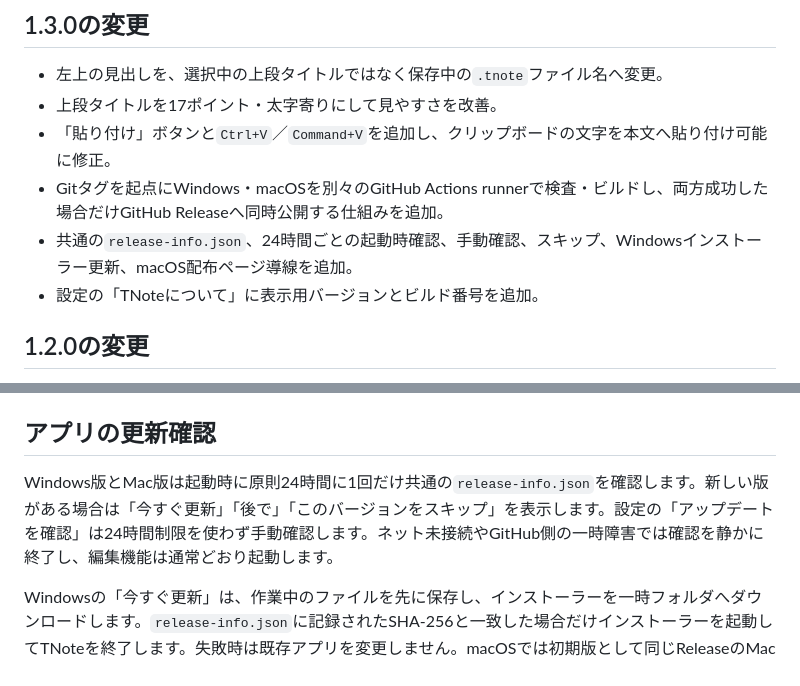
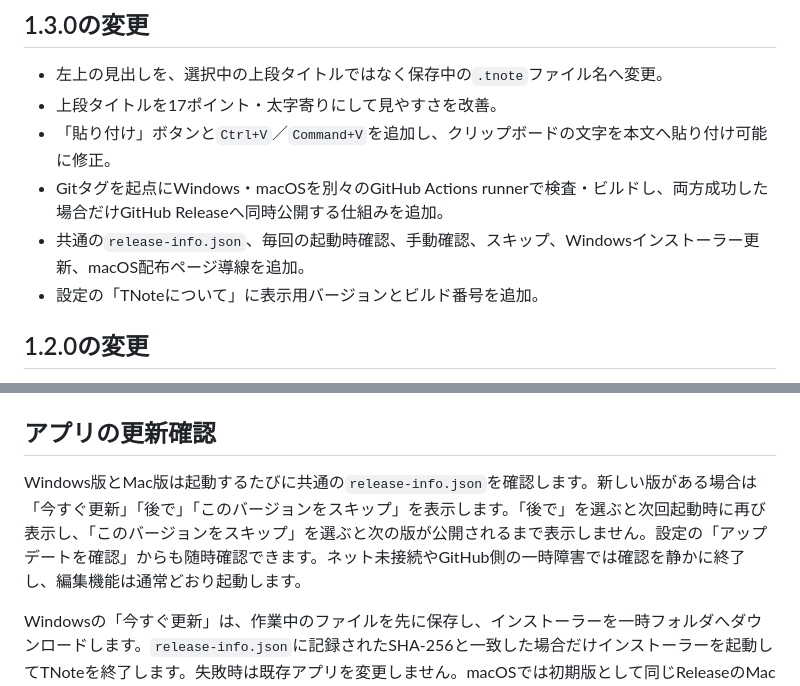
Before and after one commit to skybluema891-dev/TNote, a Markdown page: README.md, 2 parts joined by grey strips. Rendered like a GitHub page.

Commit message:
TNote 1.3.1: README.md を更新

```diff
--- a/README.md
+++ b/README.md
@@ -8,7 +8,7 @@ TNoteは、上段の複数タイトルと各タイトル内の下段タブを、
 - 上段タイトルを17ポイント・太字寄りにして見やすさを改善。
 - 「貼り付け」ボタンと`Ctrl+V`／`Command+V`を追加し、クリップボードの文字を本文へ貼り付け可能に修正。
 - Gitタグを起点にWindows・macOSを別々のGitHub Actions runnerで検査・ビルドし、両方成功した場合だけGitHub Releaseへ同時公開する仕組みを追加。
-- 共通の`release-info.json`、24時間ごとの起動時確認、手動確認、スキップ、Windowsインストーラー更新、macOS配布ページ導線を追加。
+- 共通の`release-info.json`、毎回の起動時確認、手動確認、スキップ、Windowsインストーラー更新、macOS配布ページ導線を追加。
 - 設定の「TNoteについて」に表示用バージョンとビルド番号を追加。
 
 ## 1.2.0の変更
@@ -247,7 +247,7 @@ Appleの情報はソースやworkflowへ直接書かず、GitHubリポジトリ
 
 ## アプリの更新確認
 
-Windows版とMac版は起動時に原則24時間に1回だけ共通の`release-info.json`を確認します。新しい版がある場合は「今すぐ更新」「後で」「このバージョンをスキップ」を表示します。設定の「アップデートを確認」は24時間制限を使わず手動確認します。ネット未接続やGitHub側の一時障害では確認を静かに終了し、編集機能は通常どおり起動します。
+Windows版とMac版は起動するたびに共通の`release-info.json`を確認します。新しい版がある場合は「今すぐ更新」「後で」「このバージョンをスキップ」を表示します。「後で」を選ぶと次回起動時に再び表示し、「このバージョンをスキップ」を選ぶと次の版が公開されるまで表示しません。設定の「アップデートを確認」からも随時確認できます。ネット未接続やGitHub側の一時障害では確認を静かに終了し、編集機能は通常どおり起動します。
 
 Windowsの「今すぐ更新」は、作業中のファイルを先に保存し、インストーラーを一時フォルダへダウンロードします。`release-info.json`に記録されたSHA-256と一致した場合だけインストーラーを起動してTNoteを終了します。失敗時は既存アプリを変更しません。macOSでは初期版として同じReleaseのMac用ZIPをブラウザーで開きます。
 
```
